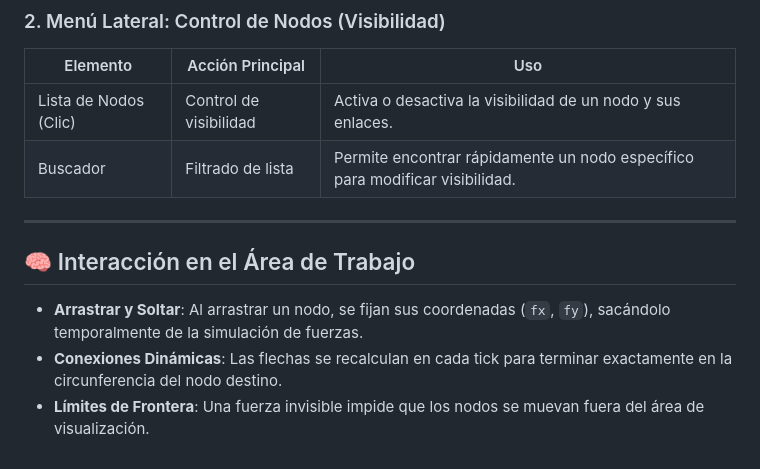
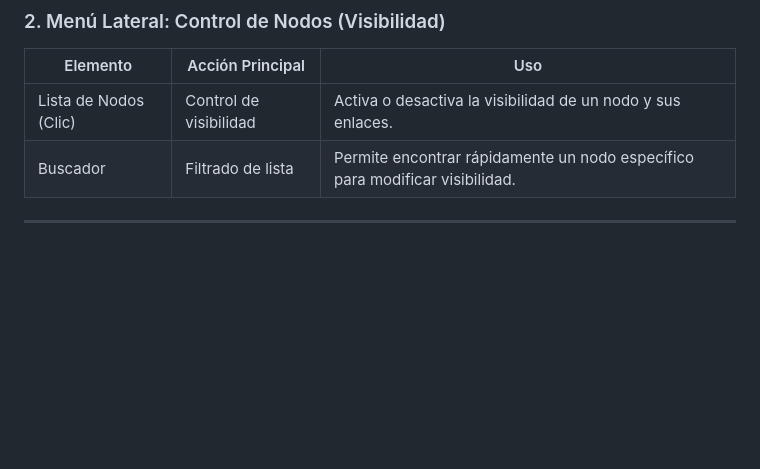
Before and after one commit to lebuas/graphi-tool, a Markdown page: README.md, the part around the change. Drawn GitHub-style; blank space fills up the shorter version.

```diff
--- a/README.md
+++ b/README.md
@@ -58,9 +58,3 @@ La herramienta ofrece controles divididos en un panel lateral (gestión de eleme
 | Buscador             | Filtrado de lista      | Permite encontrar rápidamente un nodo específico para modificar visibilidad. |
 
 ---
-
-## 🧠 Interacción en el Área de Trabajo
-
-- **Arrastrar y Soltar**: Al arrastrar un nodo, se fijan sus coordenadas (`fx`, `fy`), sacándolo temporalmente de la simulación de fuerzas.
-- **Conexiones Dinámicas**: Las flechas se recalculan en cada tick para terminar exactamente en la circunferencia del nodo destino.
-- **Límites de Frontera**: Una fuerza invisible impide que los nodos se muevan fuera del área de visualización.
```
